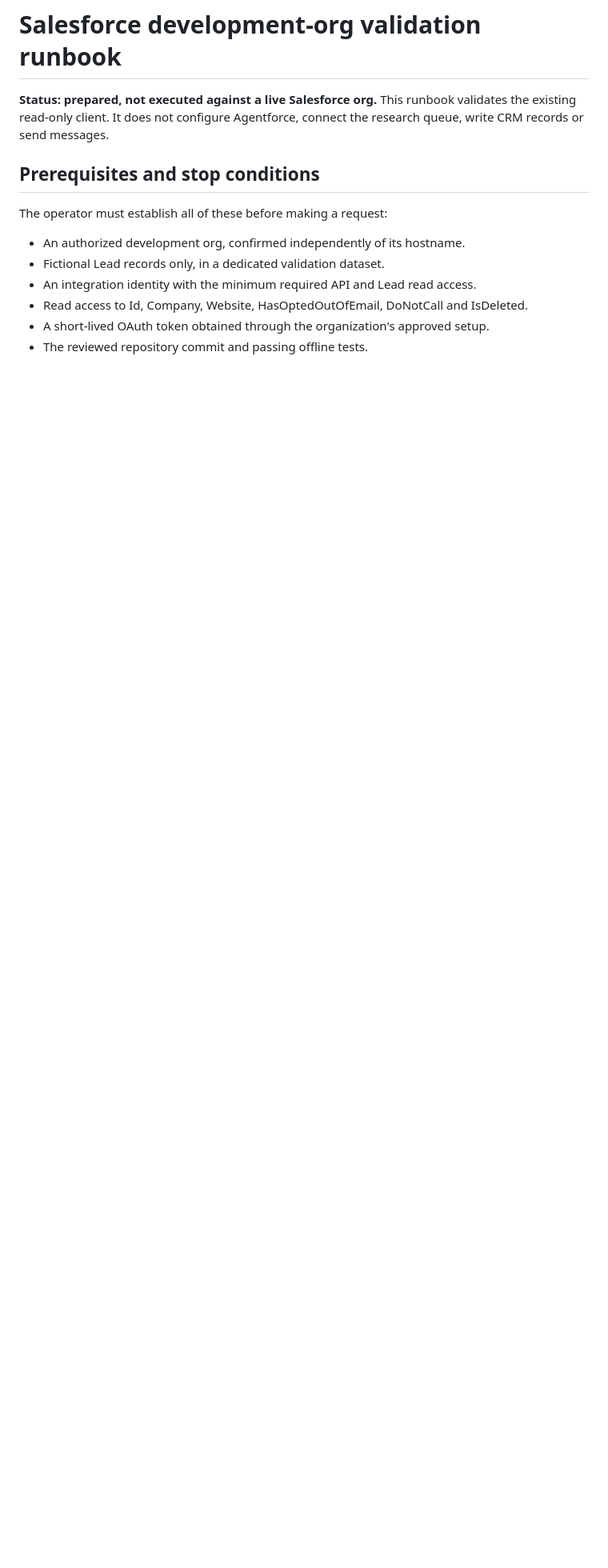
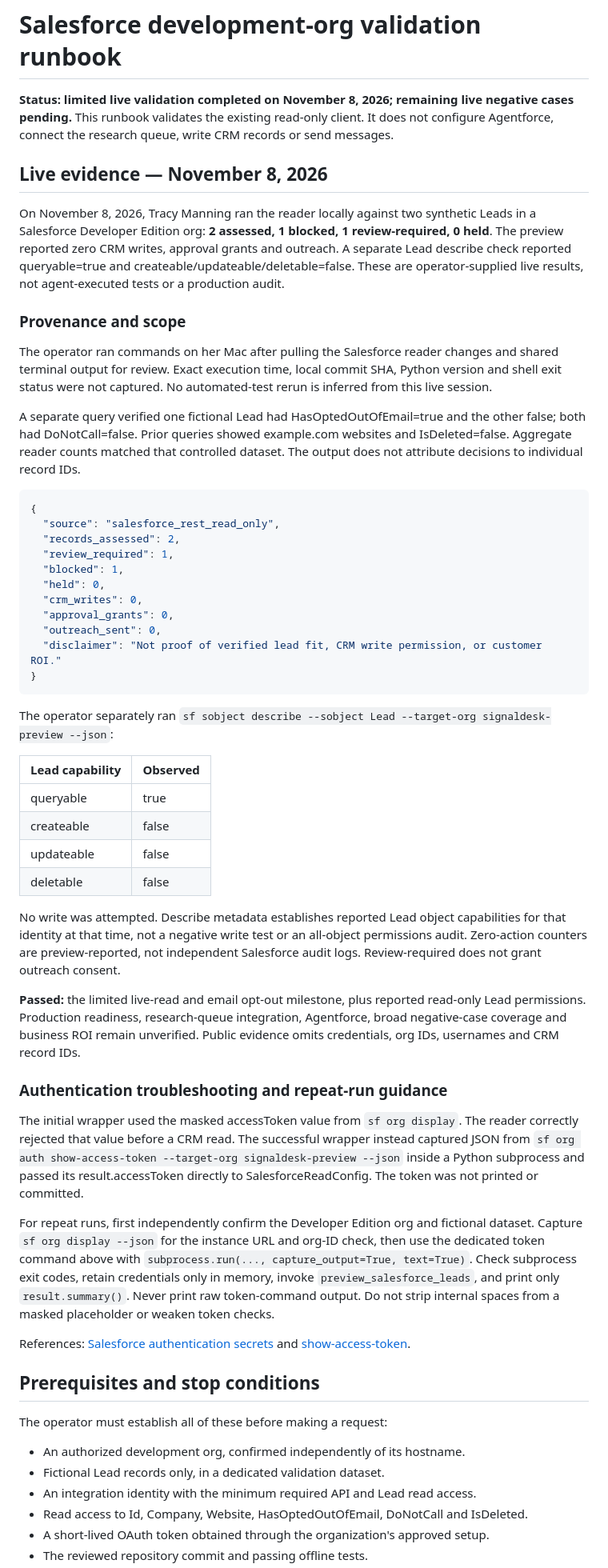
Before and after one commit to TAM-DS/SignalDesk-Acquisition-Intelligence, a Markdown page: docs/SALESFORCE_DEV_ORG_VALIDATION.md, the part around one of its changes. Shown at 80% size. Rendered like a GitHub page; blank space fills up the shorter version.

Commit message:
docs: record operator-verified Salesforce live validation

````diff
--- a/docs/SALESFORCE_DEV_ORG_VALIDATION.md
+++ b/docs/SALESFORCE_DEV_ORG_VALIDATION.md
@@ -1,8 +1,77 @@
 # Salesforce development-org validation runbook
 
-**Status: prepared, not executed against a live Salesforce org.**
+**Status: limited live validation completed on November 8, 2026; remaining live negative cases pending.**
 This runbook validates the existing read-only client. It does not configure
 Agentforce, connect the research queue, write CRM records or send messages.
+
+## Live evidence — November 8, 2026
+
+On November 8, 2026, Tracy Manning ran the reader locally against two synthetic Leads in a Salesforce Developer Edition org: **2 assessed, 1 blocked, 1 review-required, 0 held**. The preview reported zero CRM writes, approval grants and outreach. A separate Lead describe check reported queryable=true and createable/updateable/deletable=false. These are operator-supplied live results, not agent-executed tests or a production audit.
+
+### Provenance and scope
+
+The operator ran commands on her Mac after pulling the Salesforce reader changes
+and shared terminal output for review. Exact execution time, local commit SHA,
+Python version and shell exit status were not captured. No automated-test rerun
+is inferred from this live session.
+
+A separate query verified one fictional Lead had HasOptedOutOfEmail=true and the
+other false; both had DoNotCall=false. Prior queries showed example.com websites
+and IsDeleted=false. Aggregate reader counts matched that controlled dataset.
+The output does not attribute decisions to individual record IDs.
+
+```json
+{
+  "source": "salesforce_rest_read_only",
+  "records_assessed": 2,
+  "review_required": 1,
+  "blocked": 1,
+  "held": 0,
+  "crm_writes": 0,
+  "approval_grants": 0,
+  "outreach_sent": 0,
+  "disclaimer": "Not proof of verified lead fit, CRM write permission, or customer ROI."
+}
+```
+
+The operator separately ran `sf sobject describe --sobject Lead --target-org signaldesk-preview --json`:
+
+| Lead capability | Observed |
+|---|---|
+| queryable | true |
+| createable | false |
+| updateable | false |
+| deletable | false |
+
+No write was attempted. Describe metadata establishes reported Lead object
+capabilities for that identity at that time, not a negative write test or an
+all-object permissions audit. Zero-action counters are preview-reported, not
+independent Salesforce audit logs. Review-required does not grant outreach consent.
+
+**Passed:** the limited live-read and email opt-out milestone, plus reported
+read-only Lead permissions. Production readiness, research-queue integration,
+Agentforce, broad negative-case coverage and business ROI remain unverified.
+Public evidence omits credentials, org IDs, usernames and CRM record IDs.
+
+### Authentication troubleshooting and repeat-run guidance
+
+The initial wrapper used the masked accessToken value from `sf org display`.
+The reader correctly rejected that value before a CRM read. The successful
+wrapper instead captured JSON from
+`sf org auth show-access-token --target-org signaldesk-preview --json`
+inside a Python subprocess and passed its result.accessToken directly to
+SalesforceReadConfig. The token was not printed or committed.
+
+For repeat runs, first independently confirm the Developer Edition org and
+fictional dataset. Capture `sf org display --json` for the instance URL and
+org-ID check, then use the dedicated token command above with
+`subprocess.run(..., capture_output=True, text=True)`. Check subprocess exit
+codes, retain credentials only in memory, invoke `preview_salesforce_leads`,
+and print only `result.summary()`. Never print raw token-command output.
+Do not strip internal spaces from a masked placeholder or weaken token checks.
+
+References: [Salesforce authentication secrets](https://developer.salesforce.com/docs/platform/sfdx-dev/guide/sfdx-dev-auth-view-secrets.html)
+and [show-access-token](https://developer.salesforce.com/docs/platform/salesforce-cli-reference/guide/cli_reference_org_auth_show-access-token.html).
 
 ## Prerequisites and stop conditions
 
````
Also changed, not shown: other parts of docs/SALESFORCE_DEV_ORG_VALIDATION.md (+7 -7 lines).
